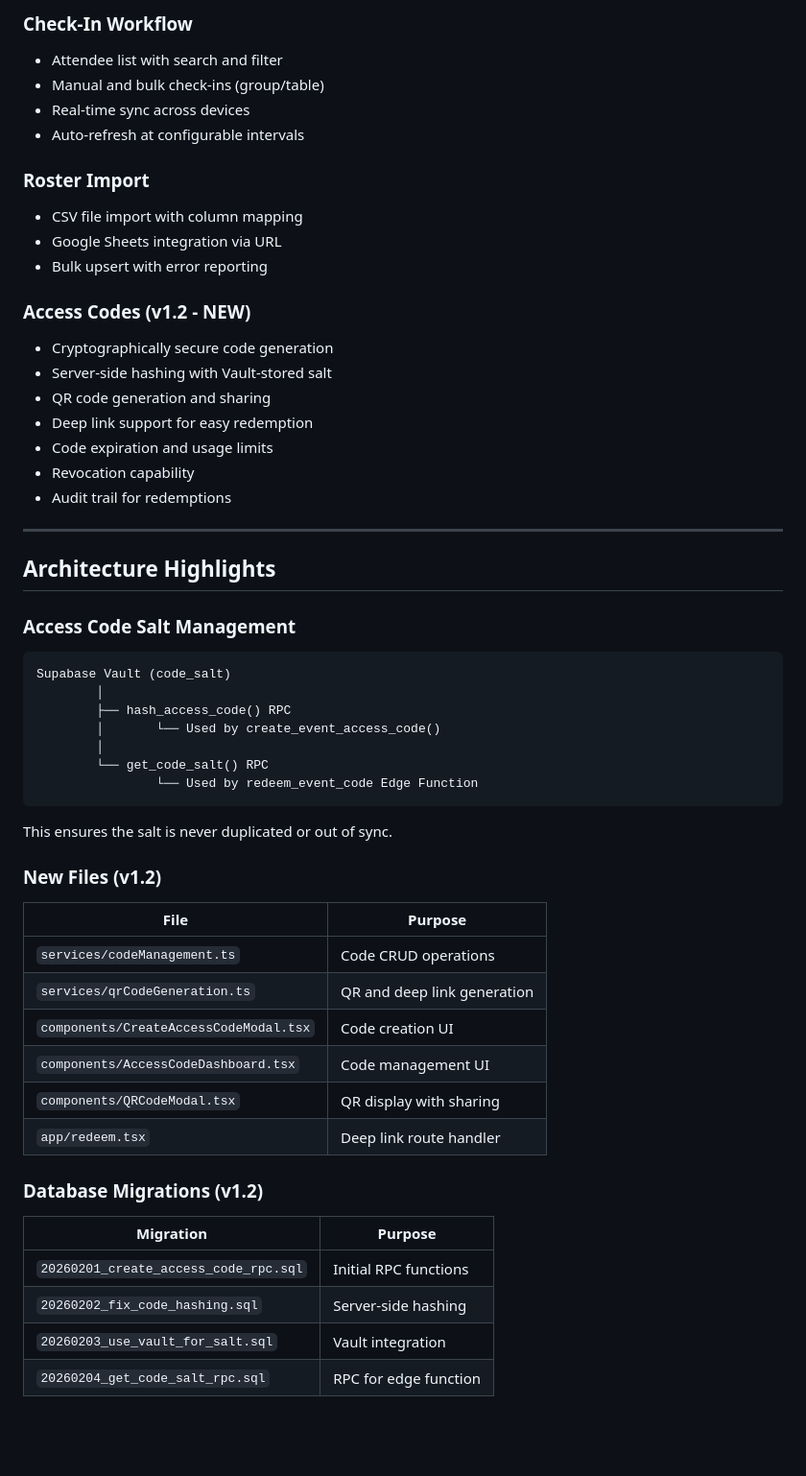
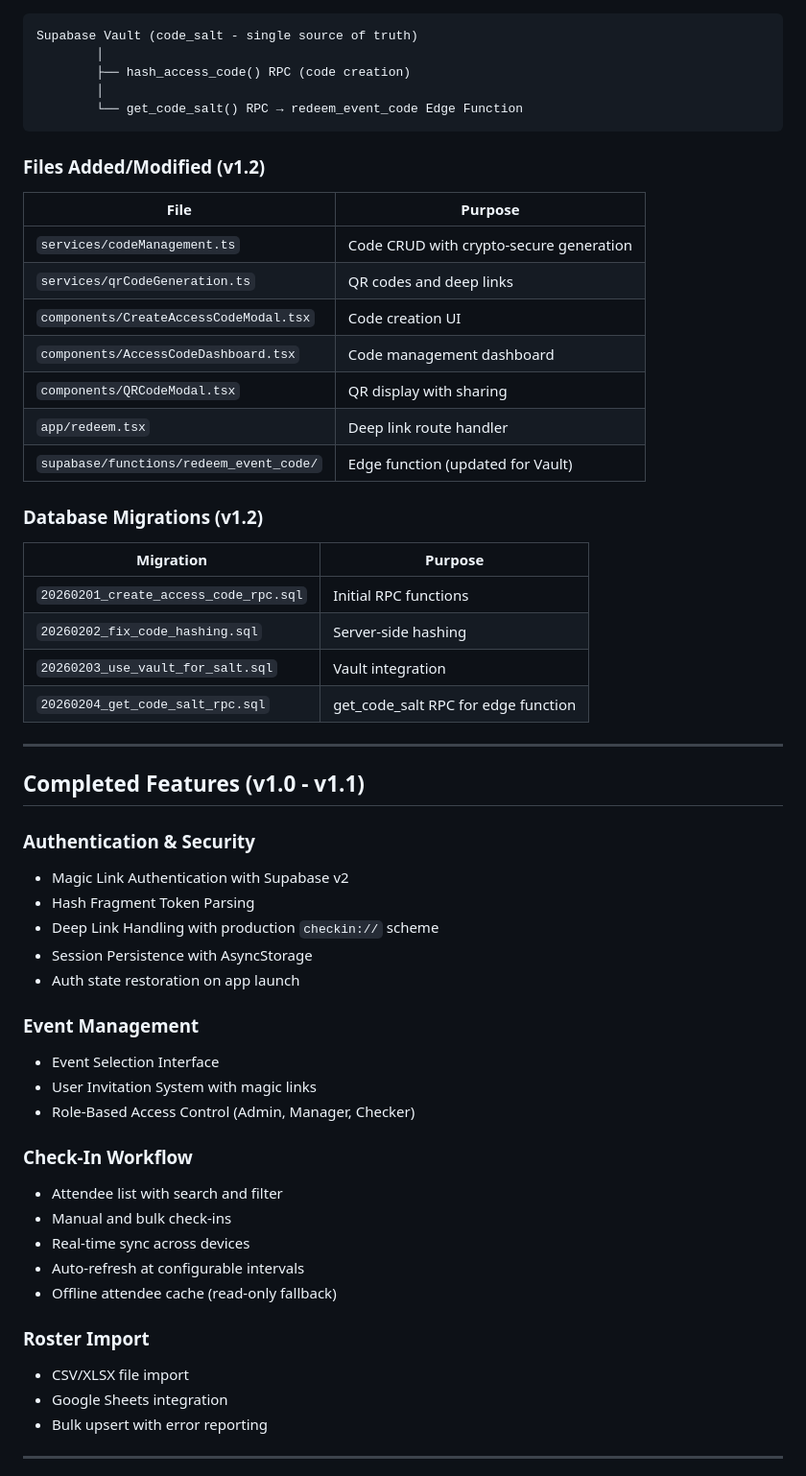
Before and after one commit to serendipitytech/event_checkin, a Markdown page: docs/current-status.md, the part around one of its changes. Shown at 96% size. Rendered like a GitHub page; blank space fills up the shorter version.

````diff
--- a/docs/current-status.md
+++ b/docs/current-status.md
@@ -71,54 +54,59 @@ Managers can now generate shareable access codes that grant event access without
-### Check-In Workflow
-- Attendee list with search and filter
-- Manual and bulk check-ins (group/table)
-- Real-time sync across devices
-- Auto-refresh at configurable intervals
-
-### Roster Import
-- CSV file import with column mapping
-- Google Sheets integration via URL
-- Bulk upsert with error reporting
-
-### Access Codes (v1.2 - NEW)
-- Cryptographically secure code generation
-- Server-side hashing with Vault-stored salt
-- QR code generation and sharing
-- Deep link support for easy redemption
-- Code expiration and usage limits
-- Revocation capability
-- Audit trail for redemptions
-
----
-
-## Architecture Highlights
-
-### Access Code Salt Management
 ```
-Supabase Vault (code_salt)
+Supabase Vault (code_salt - single source of truth)
         │
-        ├── hash_access_code() RPC
-        │       └── Used by create_event_access_code()
+        ├── hash_access_code() RPC (code creation)
         │
-        └── get_code_salt() RPC
-                └── Used by redeem_event_code Edge Function
+        └── get_code_salt() RPC → redeem_event_code Edge Function
 ```
 
-This ensures the salt is never duplicated or out of sync.
+### Files Added/Modified (v1.2)
 
-### New Files (v1.2)
 | File | Purpose |
 |------|---------|
-| `services/codeManagement.ts` | Code CRUD operations |
-| `services/qrCodeGeneration.ts` | QR and deep link generation |
+| `services/codeManagement.ts` | Code CRUD with crypto-secure generation |
+| `services/qrCodeGeneration.ts` | QR codes and deep links |
 | `components/CreateAccessCodeModal.tsx` | Code creation UI |
-| `components/AccessCodeDashboard.tsx` | Code management UI |
+| `components/AccessCodeDashboard.tsx` | Code management dashboard |
 | `components/QRCodeModal.tsx` | QR display with sharing |
 | `app/redeem.tsx` | Deep link route handler |
+| `supabase/functions/redeem_event_code/` | Edge function (updated for Vault) |
 
 ### Database Migrations (v1.2)
+
 | Migration | Purpose |
 |-----------|---------|
 | `20260201_create_access_code_rpc.sql` | Initial RPC functions |
 | `20260202_fix_code_hashing.sql` | Server-side hashing |
 | `20260203_use_vault_for_salt.sql` | Vault integration |
-| `20260204_get_code_salt_rpc.sql` | RPC for edge function |
+| `20260204_get_code_salt_rpc.sql` | get_code_salt RPC for edge function |
+
+---
+
+## Completed Features (v1.0 - v1.1)
+
+### Authentication & Security
+- Magic Link Authentication with Supabase v2
+- Hash Fragment Token Parsing
+- Deep Link Handling with production `checkin://` scheme
+- Session Persistence with AsyncStorage
+- Auth state restoration on app launch
+
+### Event Management
+- Event Selection Interface
+- User Invitation System with magic links
+- Role-Based Access Control (Admin, Manager, Checker)
+
+### Check-In Workflow
+- Attendee list with search and filter
+- Manual and bulk check-ins
+- Real-time sync across devices
+- Auto-refresh at configurable intervals
+- Offline attendee cache (read-only fallback)
+
+### Roster Import
+- CSV/XLSX file import
+- Google Sheets integration
+- Bulk upsert with error reporting
+
+---
+
````
Also changed, not shown: other parts of docs/current-status.md (+64 -101 lines), ROADMAP.md (+34 -35 lines).
